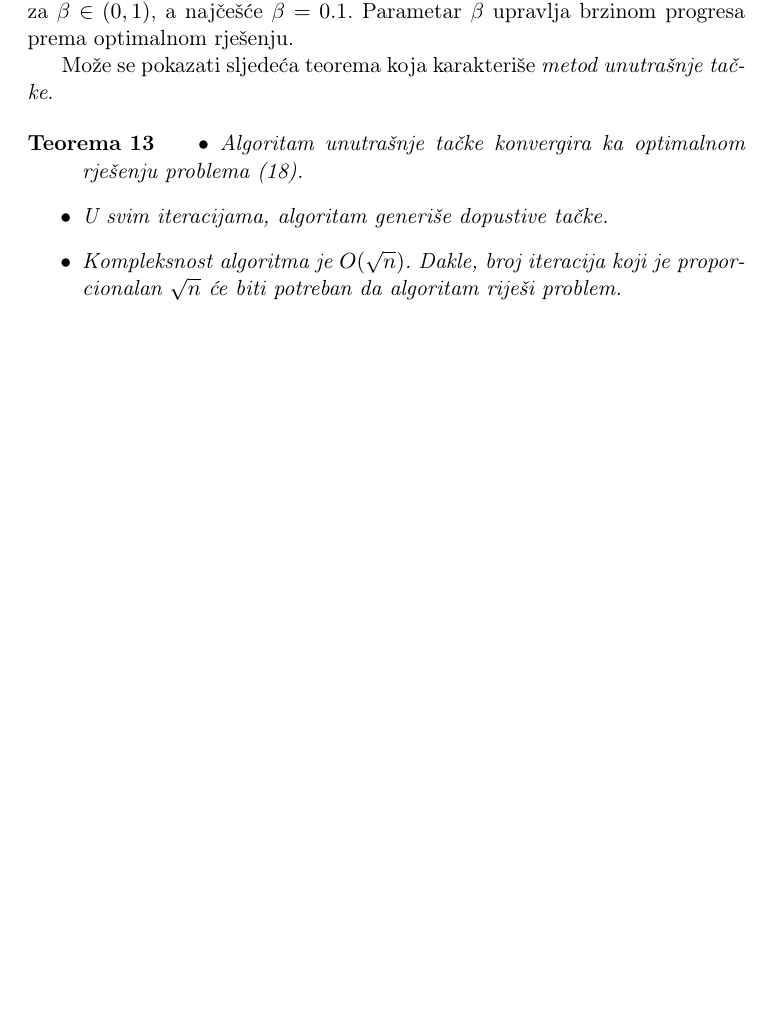
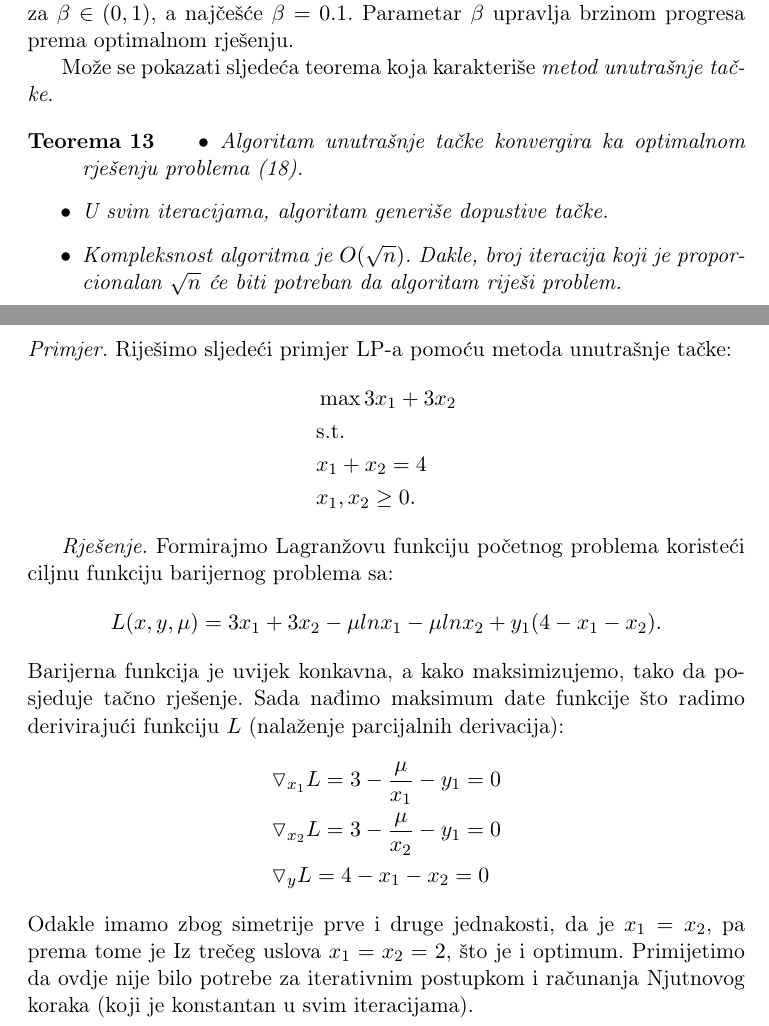
Before and after one commit to markodjukanovic90/operaciona-istrazivanja-knjiga, a LaTeX document (main.tex): part of page 56 of 87 before the commit and two parts of pages 56 and 57 of 88 after it, the two joined at a grey line, cut so that both start at the same text, the shorter picture padded with empty space. Compiled offline with pdfLaTeX.

Commit message:
Sekcija 7

```diff
--- a/main.tex
+++ b/main.tex
@@ -1731,9 +1740,38 @@ Može se pokazati sljedeća teorema koja karakteriše \emph{metod unutrašnje ta
 		\item Kompleksnost algoritma je $O(\sqrt{n})$. Dakle,  broj iteracija koji je proporcionalan $\sqrt{n}$ će biti potreban da algoritam riješi problem.
 	\end{itemize}
 \end{thm}
-
+%https://optimization.cbe.cornell.edu/index.php?title=Interior-point_method_for_LP
+\emph{Primjer.} Riješimo sljedeći primjer LP-a pomoću metoda unutrašnje tačke:
+\begin{align*}
+	&\max 3 x_1 + 3 x_2 \\
+	&\mbox{s.t.} \\
+	& x_1 + x_2 = 4 \\
+	& x_1, x_2 \geq 0.
+\end{align*}
+
+\emph{Rješenje.}  Formirajmo Lagranžovu funkciju početnog problema koristeći ciljnu funkciju barijernog problema sa:
+\begin{align*}
+   L(x, y, \mu) = 	  3 x_1 + 3 x_2 -\mu ln x_1 - \mu ln x_2 + y_1(4- x_1 - x_2).
+\end{align*}
+Barijerna funkcija je uvijek konkavna, a kako maksimizujemo,  tako da posjeduje tačno rješenje.  Sada nađimo maksimum date funkcije što radimo derivirajući funkciju $L$ (nalaženje parcijalnih derivacija):
+\begin{align*}
+	 &\triangledown_{x_1} L   =  3 - \frac{\mu}{x_1}  - y_1 = 0 \\
+	 &\triangledown_{x_2} L   =  3 - \frac{\mu}{x_2} - y_1 = 0 \\
+	 	 &\triangledown_{y} L   = {4-x_1-x_2} = 0
+\end{align*}
+Odakle imamo zbog simetrije prve i druge jednakosti, da je  $x_1 = x_2$, pa prema tome je
+%$$  3 - \frac{\mu}{x_1}  = 0$$
+%što je ekvivalentno   sa:
+%\begin{align} \label{eq:example-interior-point}
+%   3x_1 - \mu = 0 \Rightarrow x_1 = x_2 = \frac{\mu}{3}.
+%\end{align}
+Iz trečeg uslova   $x_1=x_2=2$, što je i optimum. Primijetimo da ovdje nije bilo potrebe za iterativnim postupkom i računanja Njutnovog koraka (koji je konstantan u svim iteracijama).
+%Kako je ovo kvadratna jednačina, koja je može eksplicitno riješiti, ne treba primjenjivati Njutnov iteracioni postupak (iako bi rješavanje ovakve jednačine takođe bilo moguće pomoću takvog metoda). Dakle, rješenje jednačine (\ref{eq:example-interior-point}) je:
+%\begin{align}
+%	x_1 = \frac{3(4-\mu) \pm \sqrt{9(4-\mu)^2 - 96 \mu}} { 12} = x_2
+%\end{align}
 % dualni simpleks metod ==> 4.7 PRIMAL-DUAL ALGORITHMS
-
+% Ako bi uzeli $\mu = 1$, rješenje koje se dobije je
 \newpage
 
 \section{Cjelobrojno Programiranje}
```
Also changed, not shown: main.tex (23 more changed lines).
